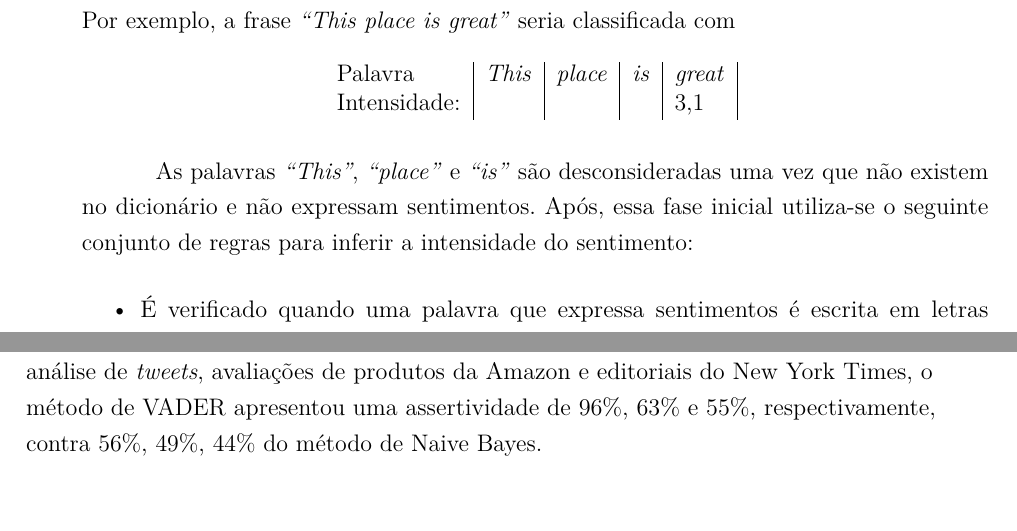
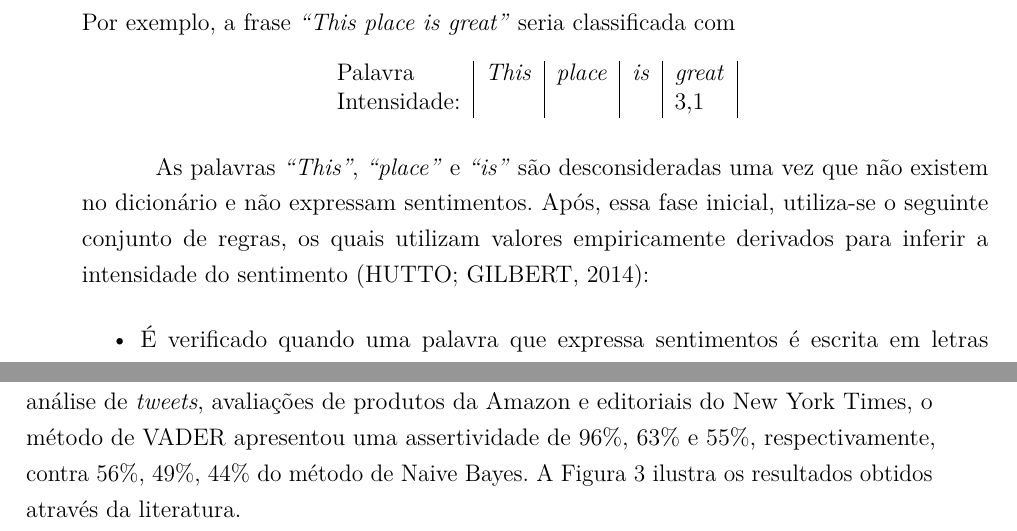
Before and after one commit to Maj3stade/analise-sentimentos-reddit-tcc, a LaTeX thesis (tcc/tcc.tex, which reads tcc/capitulos/capitulo1.tex): two parts of pages 33 and 34 of 48, joined at a grey line, cut so that both start at the same text, the shorter picture padded with empty space. The pictures show the PDF file tcc/document.pdf that the author committed with the source.

Commit message:
Correções Finais

```diff
--- a/tcc/capitulos/capitulo1.tex
+++ b/tcc/capitulos/capitulo1.tex
@@ -709,8 +709,9 @@ Intensidade:   &  &   &  & 3,1
 
 As palavras \textit{``This''}, \textit{``place''} e \textit{``is''} são
 desconsideradas uma vez que não existem no dicionário e não expressam
-sentimentos. Após, essa fase inicial utiliza-se o seguinte conjunto de regras
-para inferir a intensidade do sentimento:
+sentimentos. Após, essa fase inicial, utiliza-se o seguinte conjunto de regras,
+os quais utilizam valores empiricamente derivados para inferir a intensidade
+do sentimento \cite{conf/icwsm/HuttoG14}:
 \begin{itemize}
 \item É verificado quando uma palavra que expressa sentimentos é escrita em letras
 maiúsculas.
@@ -874,7 +875,15 @@ para designar as publicações realizadas na rede social Twitter.}, o método de
 Na análise conduzida por Hutto \cite{conf/icwsm/HuttoG14},
 considerando-se a análise de \textit{tweets}, avaliações de produtos da Amazon e
 editoriais do New York Times, o método de \ac{VADER} apresentou uma assertividade de 96\%, 63\% e 55\%, respectivamente, contra
-56\%, 49\%, 44\% do método de Naive Bayes.
+56\%, 49\%, 44\% do método de Naive Bayes. A Figura \ref{fig:definicao} ilustra
+os resultados obtidos através da literatura.
+
+\begin{figure}[htbp]
+\centering
+\includegraphics[height=150px]{imagens/definicao.png}
+\caption{Resultados obtidos para definição do método.}
+\label{fig:definicao}
+\end{figure}
 
 Destaca-se ainda que o método de \ac{VADER} possui uma maior
 adaptabilidade, uma vez que esse não necessita do desenvolvimento de um
```
Also changed, not shown: tcc/capitulos/introducao.tex (+2 -2 lines), tcc/document.pdf, tcc/imagens/definicao.png (added), tcc/imagens/markov2.png, tcc/capitulos/capitulo1.tex (11 more changed lines), 8 other files.
